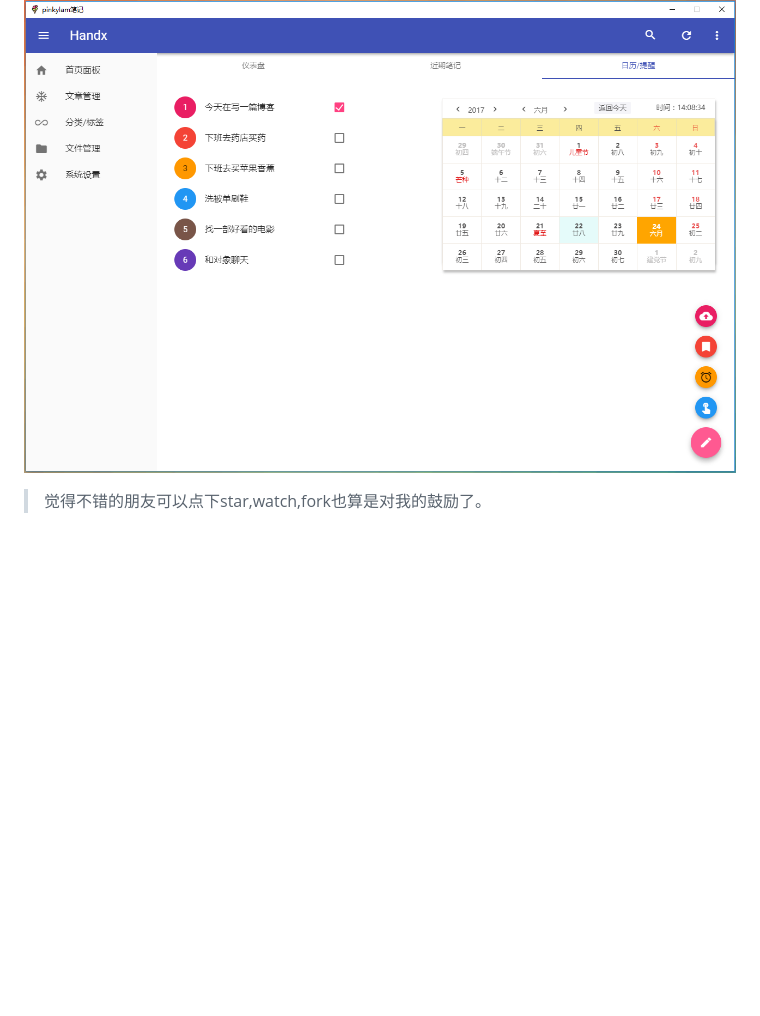
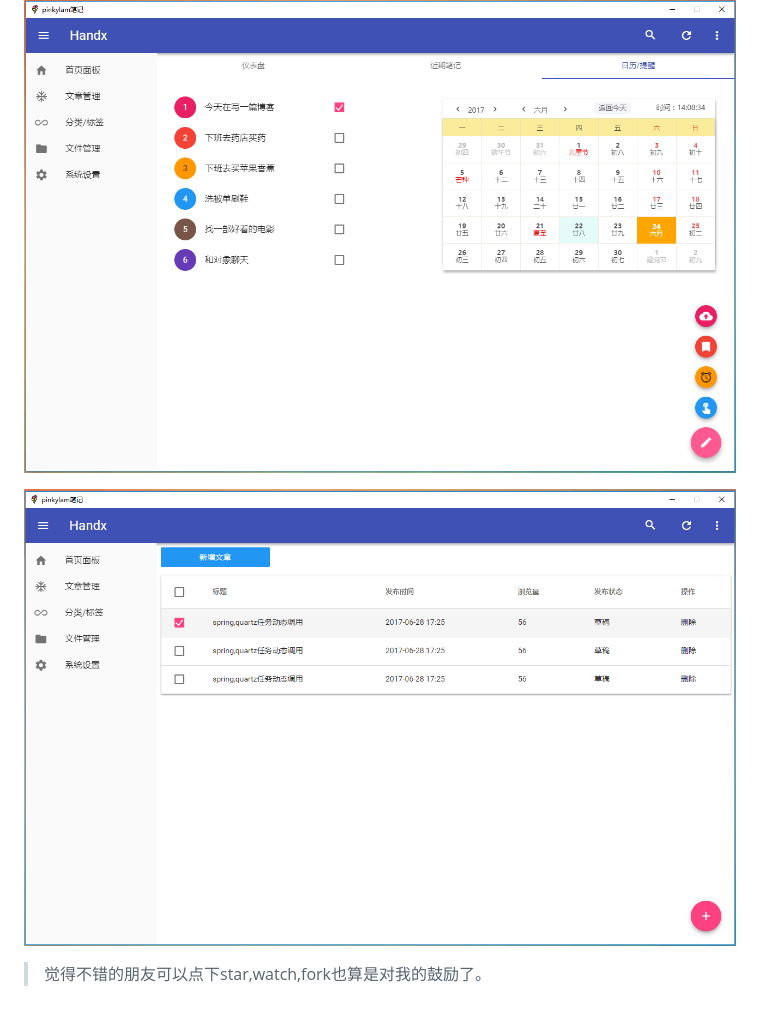
Before and after one commit to handexing/PinkyLam-blog, a Markdown page: README.md, the part around the change. GitHub-like rendering; pictures changed too: preview/articlelist.png (added); blank space fills up the shorter version.

Commit message:
add article page

```diff
--- a/README.md
+++ b/README.md
@@ -25,5 +25,7 @@
 
 ![日历提醒](https://github.com/handexing/PinkyLam-blog/raw/master/preview/m_calendar.png)
 
+![文章管理](https://github.com/handexing/PinkyLam-blog/raw/master/preview/articlelist.png)
+
 
 > 觉得不错的朋友可以点下star,watch,fork也算是对我的鼓励了。
```
